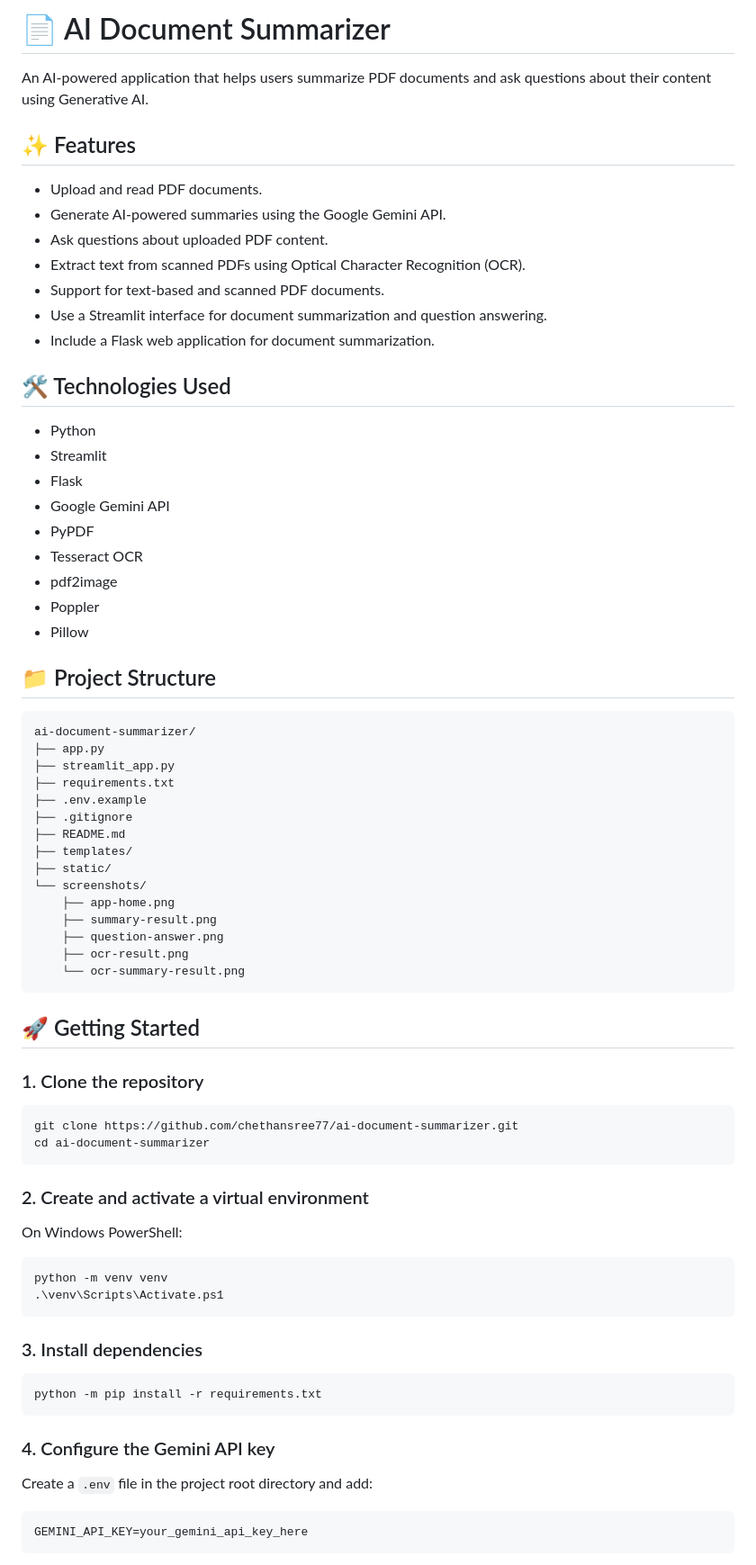
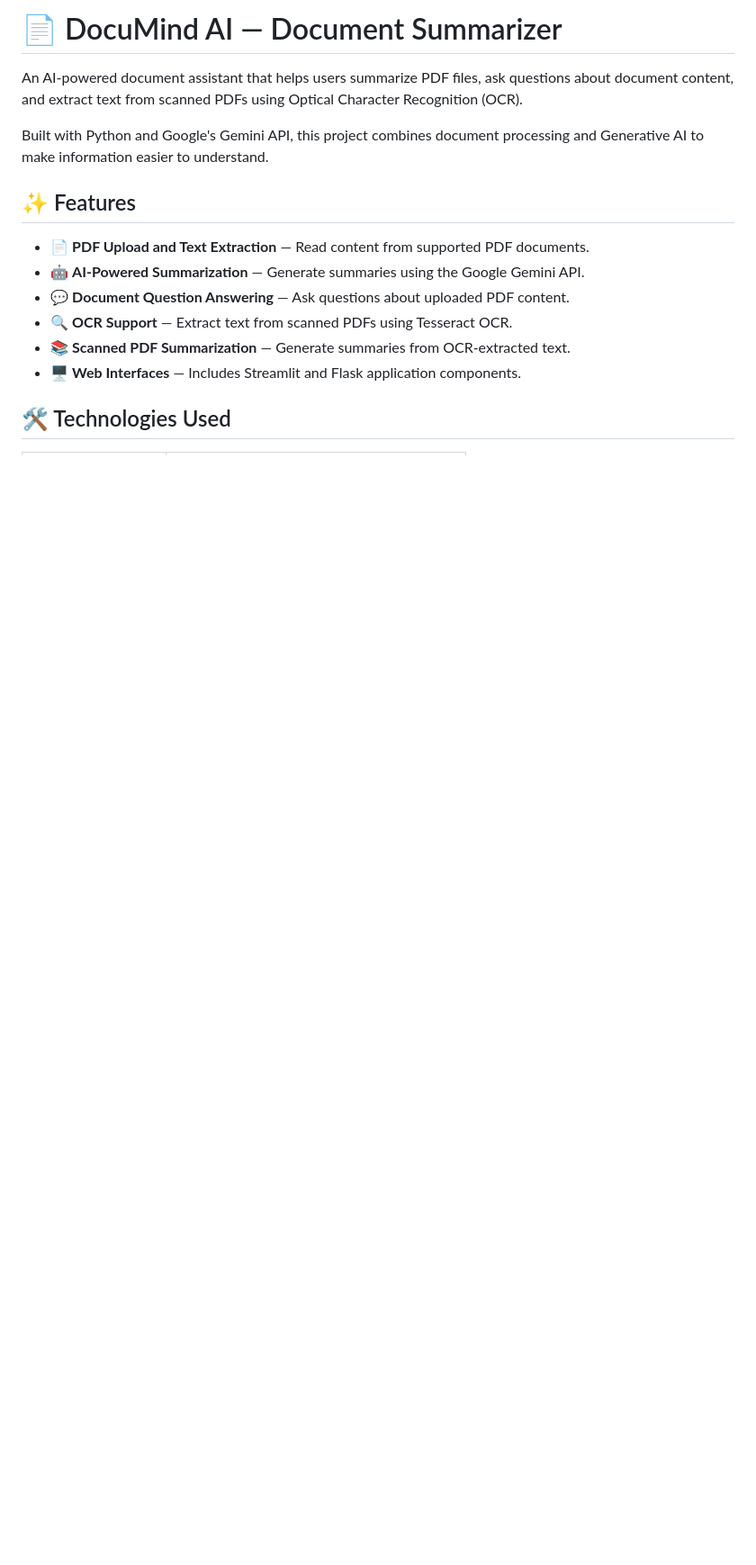
Before and after one commit to chethansree77/ai-document-summarizer, a Markdown page: README.md, the part around one of its changes. Shown at 90% size. Drawn GitHub-style; blank space fills up the shorter version.

Commit message:
Improve DocuMind README documentation

````diff
--- a/README.md
+++ b/README.md
@@ -1,78 +1,17 @@
-# 📄 AI Document Summarizer
+# 📄 DocuMind AI — Document Summarizer
 
-An AI-powered application that helps users summarize PDF documents and ask questions about their content using Generative AI.
+An AI-powered document assistant that helps users summarize PDF files, ask questions about document content, and extract text from scanned PDFs using Optical Character Recognition (OCR).
+
+Built with Python and Google's Gemini API, this project combines document processing and Generative AI to make information easier to understand.
 
 ## ✨ Features
 
-- Upload and read PDF documents.
-- Generate AI-powered summaries using the Google Gemini API.
-- Ask questions about uploaded PDF content.
-- Extract text from scanned PDFs using Optical Character Recognition (OCR).
-- Support for text-based and scanned PDF documents.
-- Use a Streamlit interface for document summarization and question answering.
-- Include a Flask web application for document summarization.
+- 📄 **PDF Upload and Text Extraction** — Read content from supported PDF documents.
+- 🤖 **AI-Powered Summarization** — Generate summaries using the Google Gemini API.
+- 💬 **Document Question Answering** — Ask questions about uploaded PDF content.
+- 🔍 **OCR Support** — Extract text from scanned PDFs using Tesseract OCR.
+- 📚 **Scanned PDF Summarization** — Generate summaries from OCR-extracted text.
+- 🖥️ **Web Interfaces** — Includes Streamlit and Flask application components.
 
 ## 🛠️ Technologies Used
 
-- Python
-- Streamlit
-- Flask
-- Google Gemini API
-- PyPDF
-- Tesseract OCR
-- pdf2image
-- Poppler
-- Pillow
-
-## 📁 Project Structure
-
-```text
-ai-document-summarizer/
-├── app.py
-├── streamlit_app.py
-├── requirements.txt
-├── .env.example
-├── .gitignore
-├── README.md
-├── templates/
-├── static/
-└── screenshots/
-    ├── app-home.png
-    ├── summary-result.png
-    ├── question-answer.png
-    ├── ocr-result.png
-    └── ocr-summary-result.png
-```
-
-## 🚀 Getting Started
-
-### 1. Clone the repository
-
-```bash
-git clone https://github.com/chethansree77/ai-document-summarizer.git
-cd ai-document-summarizer
-```
-
-### 2. Create and activate a virtual environment
-
-On Windows PowerShell:
-
-```powershell
-python -m venv venv
-.\venv\Scripts\Activate.ps1
-```
-
-### 3. Install dependencies
-
-```powershell
-python -m pip install -r requirements.txt
-```
-
-### 4. Configure the Gemini API key
-
-Create a `.env` file in the project root directory and add:
-
-```text
-GEMINI_API_KEY=your_gemini_api_key_here
-```
-
````
Also changed, not shown: other parts of README.md (+94 -30 lines).
